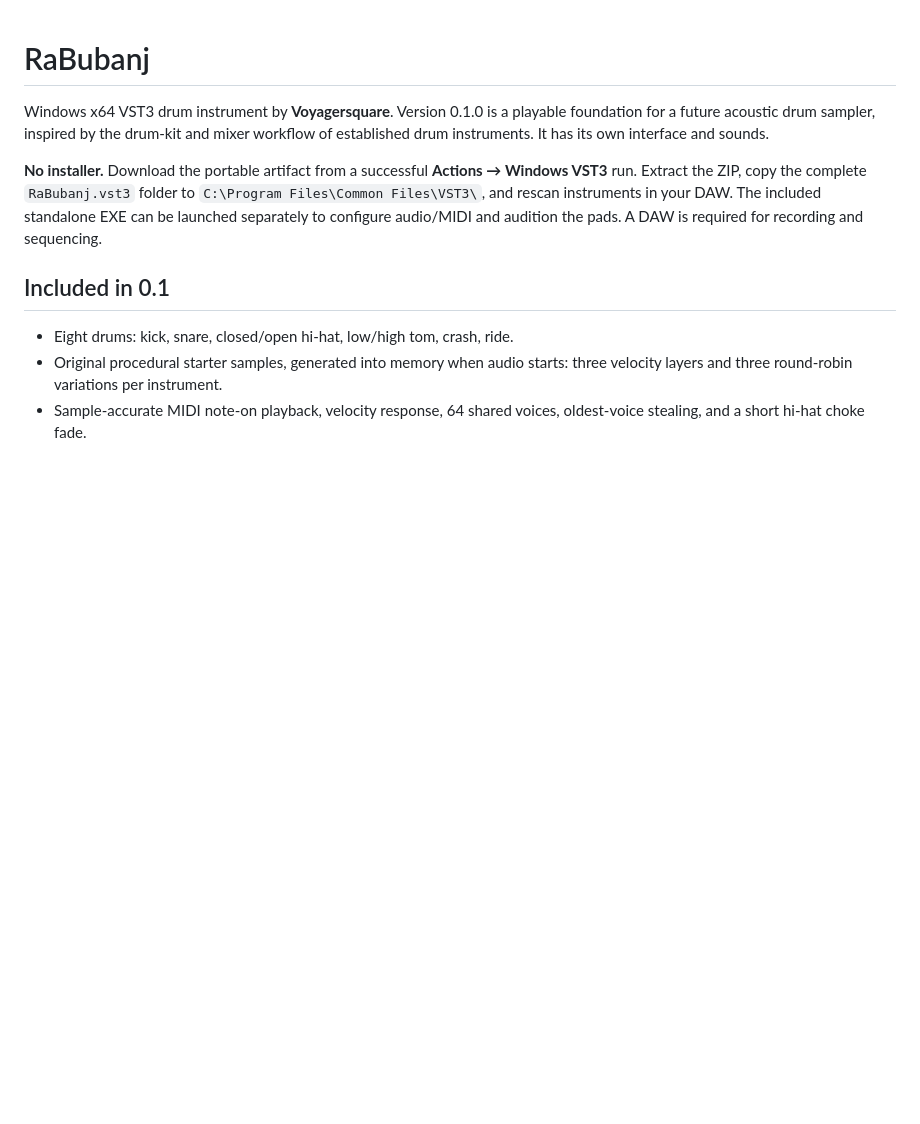
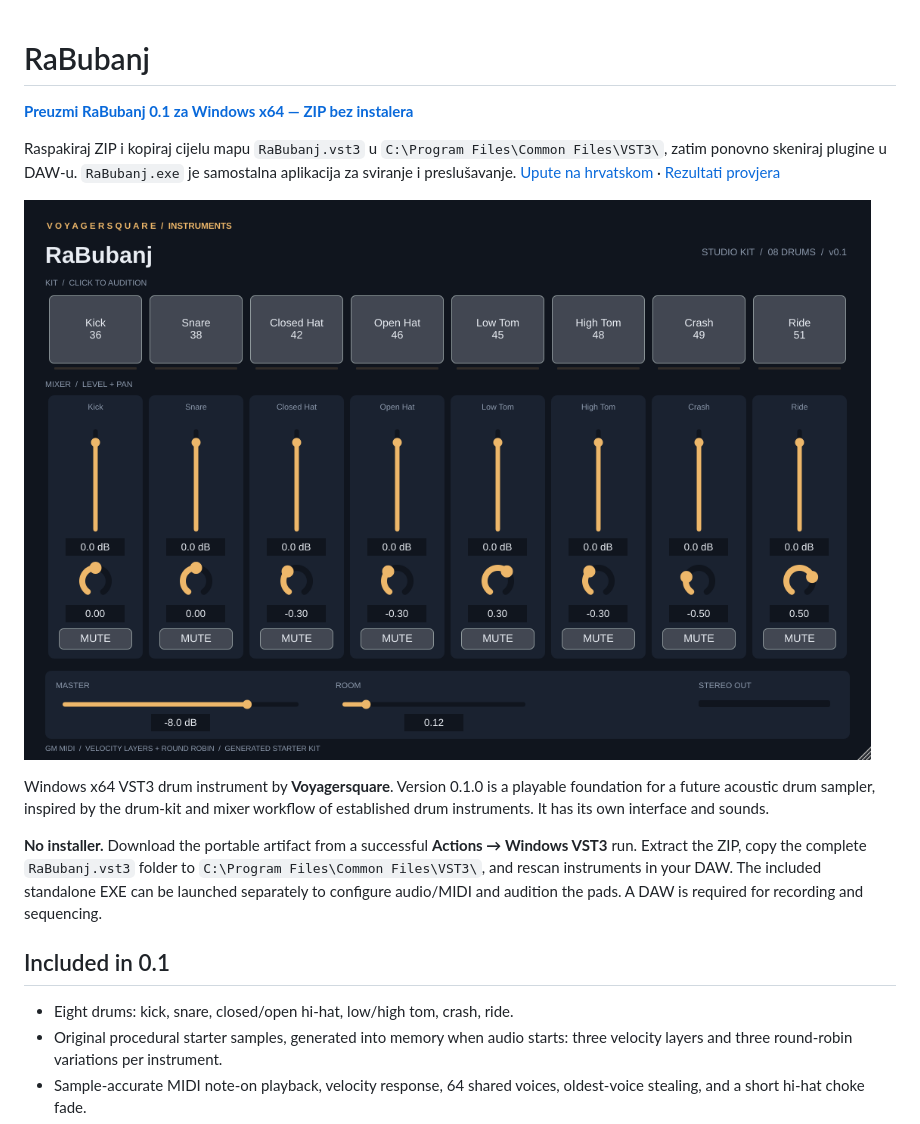
Before and after one commit to voyagersquare/RaBubanj, a Markdown page: README.md, the part around the change. GitHub-like rendering; pictures changed too: docs/preview.png (added); blank space fills up the shorter version.

Commit message:
Document tested Windows package and add interface preview [skip ci]

```diff
--- a/README.md
+++ b/README.md
@@ -1,4 +1,10 @@
 # RaBubanj
+
+**[Preuzmi RaBubanj 0.1 za Windows x64 — ZIP bez instalera](https://github.com/voyagersquare/RaBubanj/actions/runs/44145272657/artifacts/14356307396)**
+
+Raspakiraj ZIP i kopiraj cijelu mapu `RaBubanj.vst3` u `C:\Program Files\Common Files\VST3\`, zatim ponovno skeniraj plugine u DAW-u. `RaBubanj.exe` je samostalna aplikacija za sviranje i preslušavanje. [Upute na hrvatskom](docs/WINDOWS-HR.md) · [Rezultati provjera](VALIDATION.md)
+
+![RaBubanj 0.1 interface](docs/preview.png)
 
 Windows x64 VST3 drum instrument by **Voyagersquare**. Version 0.1.0 is a playable foundation for a future acoustic drum sampler, inspired by the drum-kit and mixer workflow of established drum instruments. It has its own interface and sounds.
 
```
Also changed, not shown: VALIDATION.md (added, +34 -0 lines), 1 other file.
